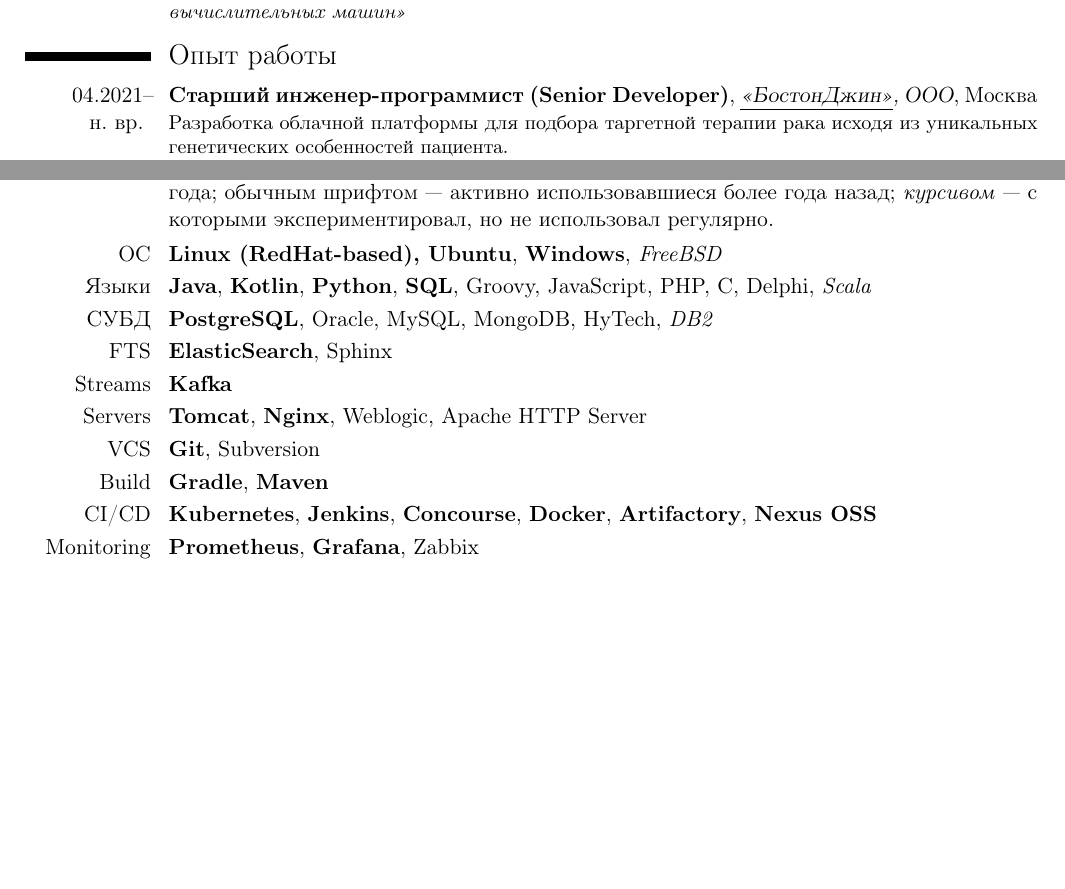
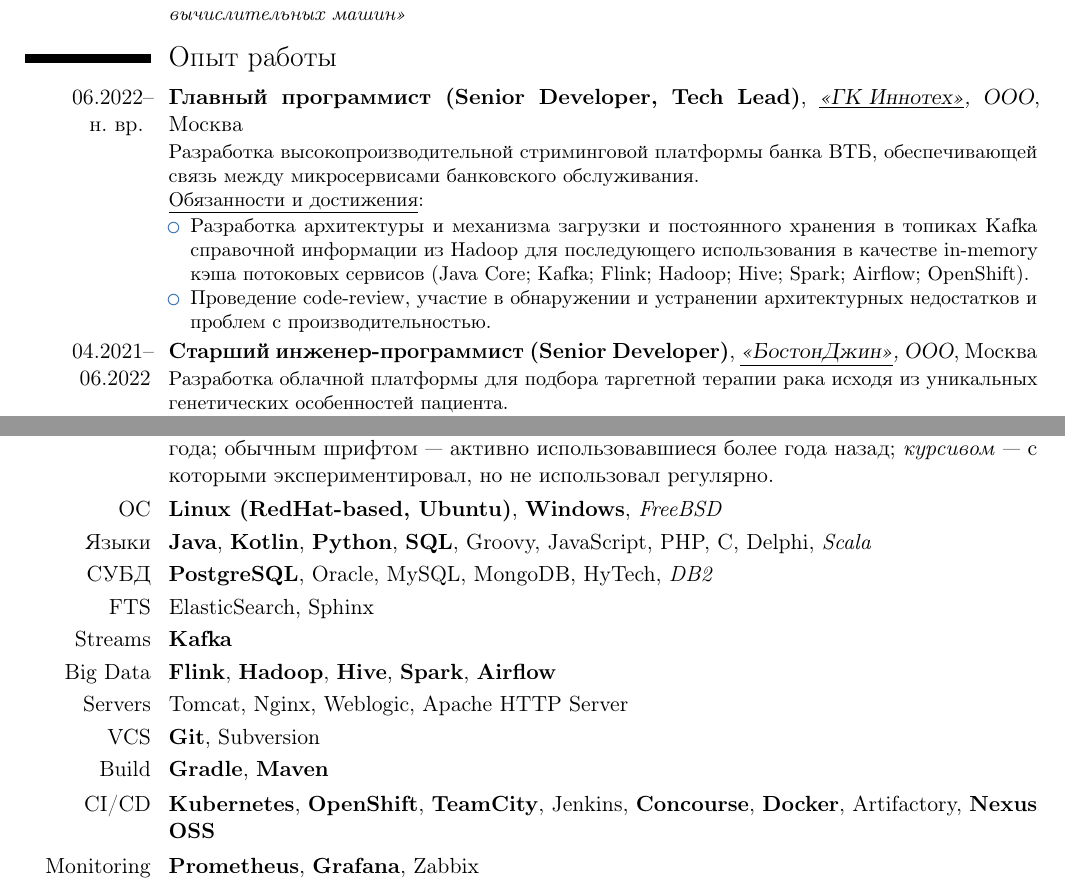
Before and after one commit to mitring/cv, a LaTeX CV (prudnikov_cv_ru.tex, which reads exp_ru.tex, skill_ru.tex): two parts of pages 1 and 4 of 6, joined at a grey line, cut so that both start at the same text, the shorter picture padded with empty space. Compiled offline with pdfLaTeX.

Commit message:
Actual version on September 2022

```diff
--- a/exp_ru.tex
+++ b/exp_ru.tex
@@ -1,5 +1,12 @@
 \section{Опыт работы}
-\cventry{04.2021--\\н. вр.~}{Старший инженер-программист (Senior Developer)}{\href{https://bostongene.com}{\underline{<<БостонДжин>>}}, ООО}{Москва}{}{Разработка облачной платформы для подбора таргетной терапии рака исходя из уникальных генетических особенностей пациента.\newline{}
+\cventry{06.2022--\\н. вр.~}{Главный программист (Senior Developer, Tech Lead)}{\href{https://inno.tech}{\underline{<<ГК Иннотех>>}}, ООО}{Москва}{}{Разработка высокопроизводительной стриминговой платформы банка ВТБ, обеспечивающей связь между микросервисами банковского обслуживания.\newline{}
+	\underline{Обязанности и достижения}:
+	\begin{itemize}
+		\item Разработка архитектуры и механизма загрузки и постоянного хранения в топиках Kafka справочной информации из Hadoop для последующего использования в качестве in-memory кэша потоковых сервисов (Java Core; Kafka; Flink; Hadoop; Hive; Spark; Airflow; OpenShift).
+		\item Проведение code-review, участие в обнаружении и устранении архитектурных недостатков и проблем с производительностью.
+\end{itemize}}
+
+\cventry{04.2021--06.2022}{Старший инженер-программист (Senior Developer)}{\href{https://bostongene.com}{\underline{<<БостонДжин>>}}, ООО}{Москва}{}{Разработка облачной платформы для подбора таргетной терапии рака исходя из уникальных генетических особенностей пациента.\newline{}
 \underline{Обязанности и достижения}:
 \begin{itemize}
 	\item Разработка backend сервиса визуализации биоинформатических расчетов в виде отчета, на который опирается врач при выборе лечения пациента (Java Core; Spring Boot; JPA; PostgreSQL; Kubernetes; Grafana; ELK):
--- a/skill_ru.tex
+++ b/skill_ru.tex
@@ -1,14 +1,15 @@
 \section{Инструментарий}
 \cvitem{}{\textbf{Полужирным} отмечены инструменты, активно используемые в течение последнего года; обычным шрифтом --- активно использовавшиеся более года назад; \textit{курсивом} --- с которыми экспериментировал, но не использовал регулярно.}
-\cvitem{ОС}{\textbf{Linux (RedHat-based), Ubuntu}, \textbf{Windows}, \textit{FreeBSD}}
+\cvitem{ОС}{\textbf{Linux (RedHat-based, Ubuntu)}, \textbf{Windows}, \textit{FreeBSD}}
 \cvitem{Языки}{\textbf{Java}, \textbf{Kotlin}, \textbf{Python}, \textbf{SQL},  Groovy, JavaScript, PHP, C, Delphi, \textit{Scala}}
 \cvitem{СУБД}{\textbf{PostgreSQL}, Oracle, MySQL, MongoDB, HyTech, \textit{DB2}}
-\cvitem{FTS}{\textbf{ElasticSearch}, Sphinx}
+\cvitem{FTS}{ElasticSearch, Sphinx}
 \cvitem{Streams}{\textbf{Kafka}}
-\cvitem{Servers}{\textbf{Tomcat}, \textbf{Nginx}, Weblogic, Apache HTTP Server}
+\cvitem{Big Data}{\textbf{Flink}, \textbf{Hadoop}, \textbf{Hive}, \textbf{Spark}, \textbf{Airflow}}
+\cvitem{Servers}{Tomcat, Nginx, Weblogic, Apache HTTP Server}
 \cvitem{VCS}{\textbf{Git}, Subversion}
 \cvitem{Build}{\textbf{Gradle}, \textbf{Maven}}
-\cvitem{CI/CD}{\textbf{Kubernetes}, \textbf{Jenkins}, \textbf{Concourse}, \textbf{Docker}, \textbf{Artifactory}, \textbf{Nexus OSS}}
+\cvitem{CI/CD}{\textbf{Kubernetes}, \textbf{OpenShift}, \textbf{TeamCity}, Jenkins, \textbf{Concourse}, \textbf{Docker}, Artifactory, \textbf{Nexus OSS}}
 \cvitem{Monitoring}{\textbf{Prometheus}, \textbf{Grafana}, Zabbix}
 \cvitem{Управление проектами}{\textbf{Jira}, \textbf{Confluence}, \textbf{Bitbucket}, Gitlab, Redmine, MediaWiki}
 \cvitem{Математика}{Octave, Scilab}
```
Also changed, not shown: prudnikov_cv_ru.pdf, exp_ru.tex (17 more changed lines). Lines whose indentation alone changed are shown as unchanged.
